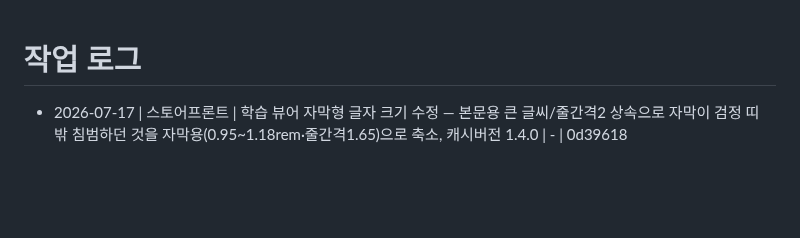
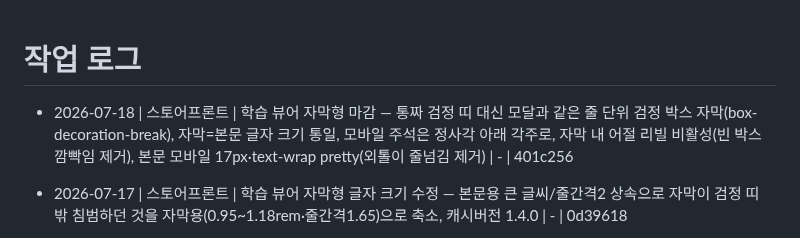
Before and after one commit to madonaka/cheese-blog-parts, a Markdown page: worklog.md, the part around the change. Drawn GitHub-style; blank space fills up the shorter version.

Commit message:
docs: worklog - learn viewer line-box subtitles and mobile refinements
Co-Authored-By: Claude Opus 4.8 <noreply@anthropic.com>

```diff
--- a/worklog.md
+++ b/worklog.md
@@ -1,5 +1,6 @@
 # 작업 로그
 
+- 2026-07-18 | 스토어프론트 | 학습 뷰어 자막형 마감 — 통짜 검정 띠 대신 모달과 같은 줄 단위 검정 박스 자막(box-decoration-break), 자막=본문 글자 크기 통일, 모바일 주석은 정사각 아래 각주로, 자막 내 어절 리빌 비활성(빈 박스 깜빡임 제거), 본문 모바일 17px·text-wrap pretty(외톨이 줄넘김 제거) | - | 401c256
 - 2026-07-17 | 스토어프론트 | 학습 뷰어 자막형 글자 크기 수정 — 본문용 큰 글씨/줄간격2 상속으로 자막이 검정 띠 밖 침범하던 것을 자막용(0.95~1.18rem·줄간격1.65)으로 축소, 캐시버전 1.4.0 | - | 0d39618
 - 2026-07-17 | 스토어프론트 | 학습 뷰어 자막형 극장화 — 데스크톱 검은 무대(contain·중앙), 모바일 정사각 cover 카드, 상단 CHEESE HISTORY 띠, 모바일 빈화면(무대 높이 0)·중앙정렬 버그 수정 | - | d5f8551
 - 2026-07-17 | 스토어프론트 | 학습 뷰어 자막형(카드 표시 방식) 추가 — 관리자 카드별 지정, 데스크톱 중앙 프레임(전체폭 X)에 이미지 cover + 이미지 위 하단 자막(검정 그라디언트), 공유 카드와 동일 표현 | - | 1eb82f0
```
